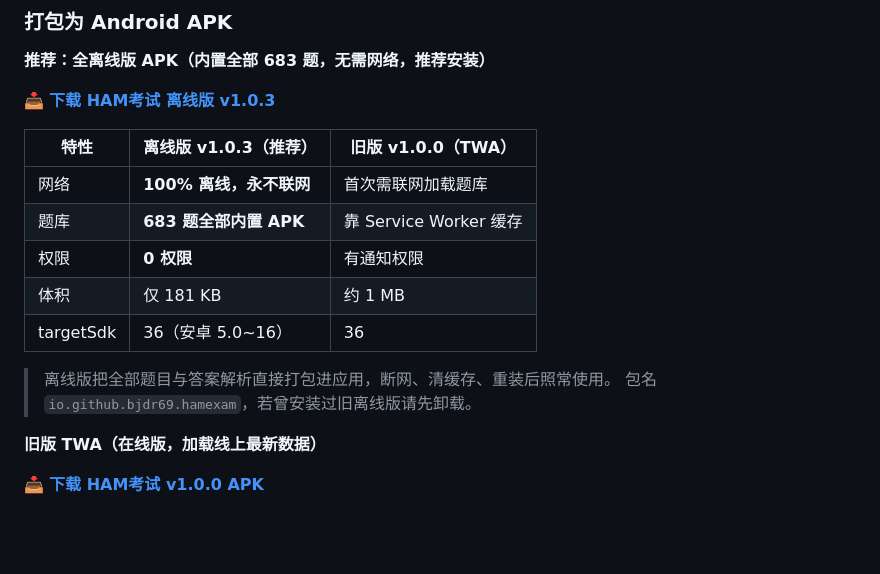
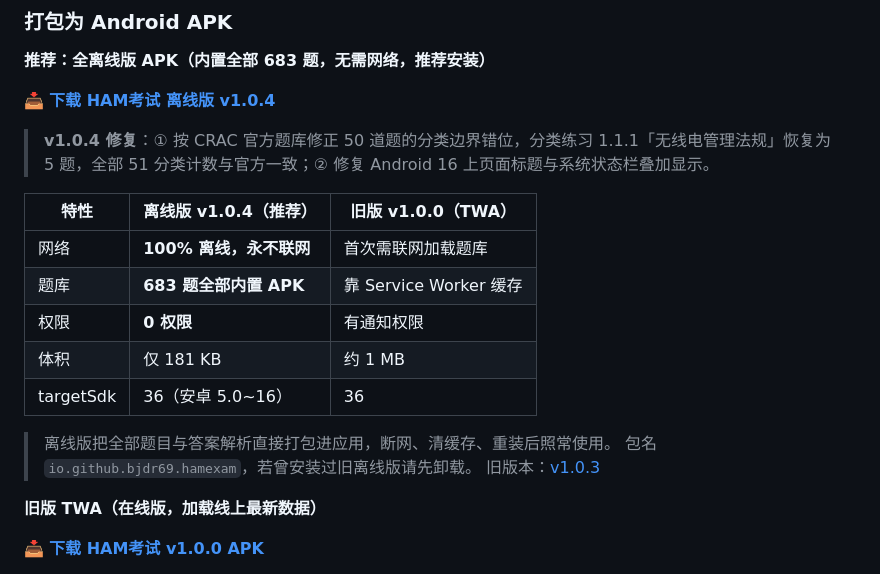
Before and after one commit to bjdr69/ham-exam, a Markdown page: README.md, the part around the change. Rendered like a GitHub page; blank space fills up the shorter version.

Commit message:
docs: README 更新离线版为 v1.0.4（分类修正+状态栏修复）
- 下载链接指向 v1.0.4，补充修复说明
- 保留 v1.0.3 旧版链接

```diff
--- a/README.md
+++ b/README.md
@@ -61,9 +61,11 @@ node server.js
 
 **推荐：全离线版 APK（内置全部 683 题，无需网络，推荐安装）**
 
-📥 **[下载 HAM考试 离线版 v1.0.3](https://github.com/bjdr69/ham-exam/releases/download/v1.0.3/HAM-exam-v1.0.3.apk)**
+📥 **[下载 HAM考试 离线版 v1.0.4](https://github.com/bjdr69/ham-exam/releases/download/v1.0.4/HAM-exam-v1.0.4.apk)**
 
-| 特性 | 离线版 v1.0.3（推荐） | 旧版 v1.0.0（TWA） |
+> **v1.0.4 修复**：① 按 CRAC 官方题库修正 50 道题的分类边界错位，分类练习 1.1.1「无线电管理法规」恢复为 5 题，全部 51 分类计数与官方一致；② 修复 Android 16 上页面标题与系统状态栏叠加显示。
+
+| 特性 | 离线版 v1.0.4（推荐） | 旧版 v1.0.0（TWA） |
 |------|----------------------|--------------------|
 | 网络 | **100% 离线，永不联网** | 首次需联网加载题库 |
 | 题库 | **683 题全部内置 APK** | 靠 Service Worker 缓存 |
@@ -73,6 +75,7 @@ node server.js
 
 > 离线版把全部题目与答案解析直接打包进应用，断网、清缓存、重装后照常使用。
 > 包名 `io.github.bjdr69.hamexam`，若曾安装过旧离线版请先卸载。
+> 旧版本：[v1.0.3](https://github.com/bjdr69/ham-exam/releases/download/v1.0.3/HAM-exam-v1.0.3.apk)
 
 **旧版 TWA（在线版，加载线上最新数据）**
 
```
